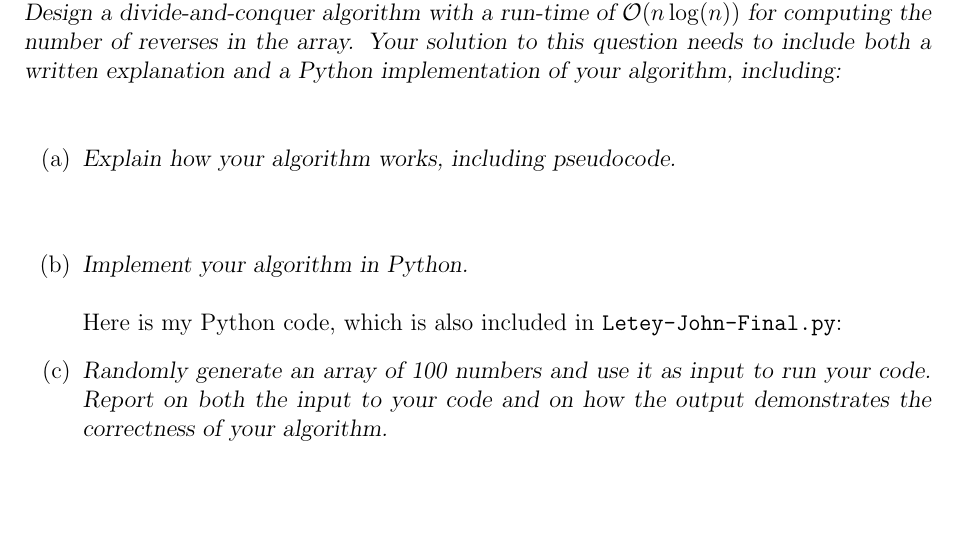
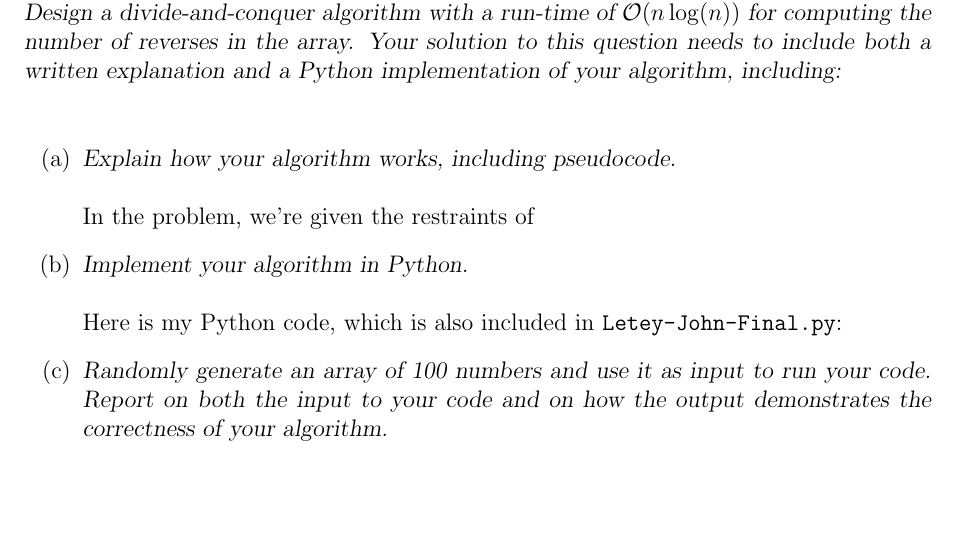
Before and after one commit to jletey/Letey_CSCI3104_Final, a LaTeX document (Letey_John_Final.tex): part of page 1 of 5, cut so that both start at the same text. Compiled offline with pdfLaTeX.

Commit message:
Updated Letey_John_Final

```diff
--- a/Letey_John_Final.tex
+++ b/Letey_John_Final.tex
@@ -145,6 +145,7 @@ John Letey (12/11) \hfill john.letey@colorado.edu\vspace{-11mm}
 %  17         j = j + 1
 % \end{verbatim}
 % The pseudocode for the \texttt{Merge} procedure will need a lot of modification, unlike the \texttt{Merge-Sort} function.
+In the problem, we're given the restraints of
 % ----------------------------  PART 1B  -----------------------------------
 \item[(b)]\textsl{Implement your algorithm in Python.}\\ \\
 Here is my Python code, which is also included in \texttt{Letey-John-Final.py}:
```
Also changed, not shown: Letey_John_Final.pdf.
